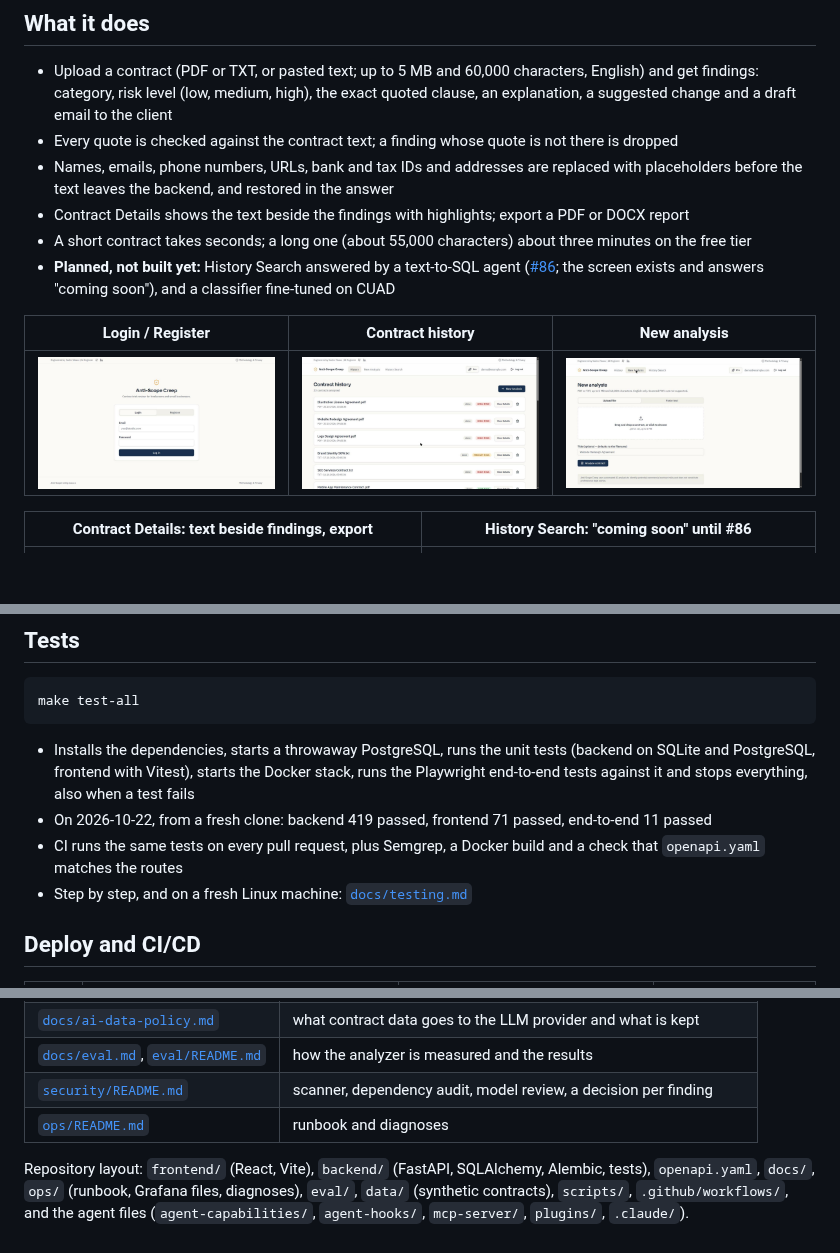
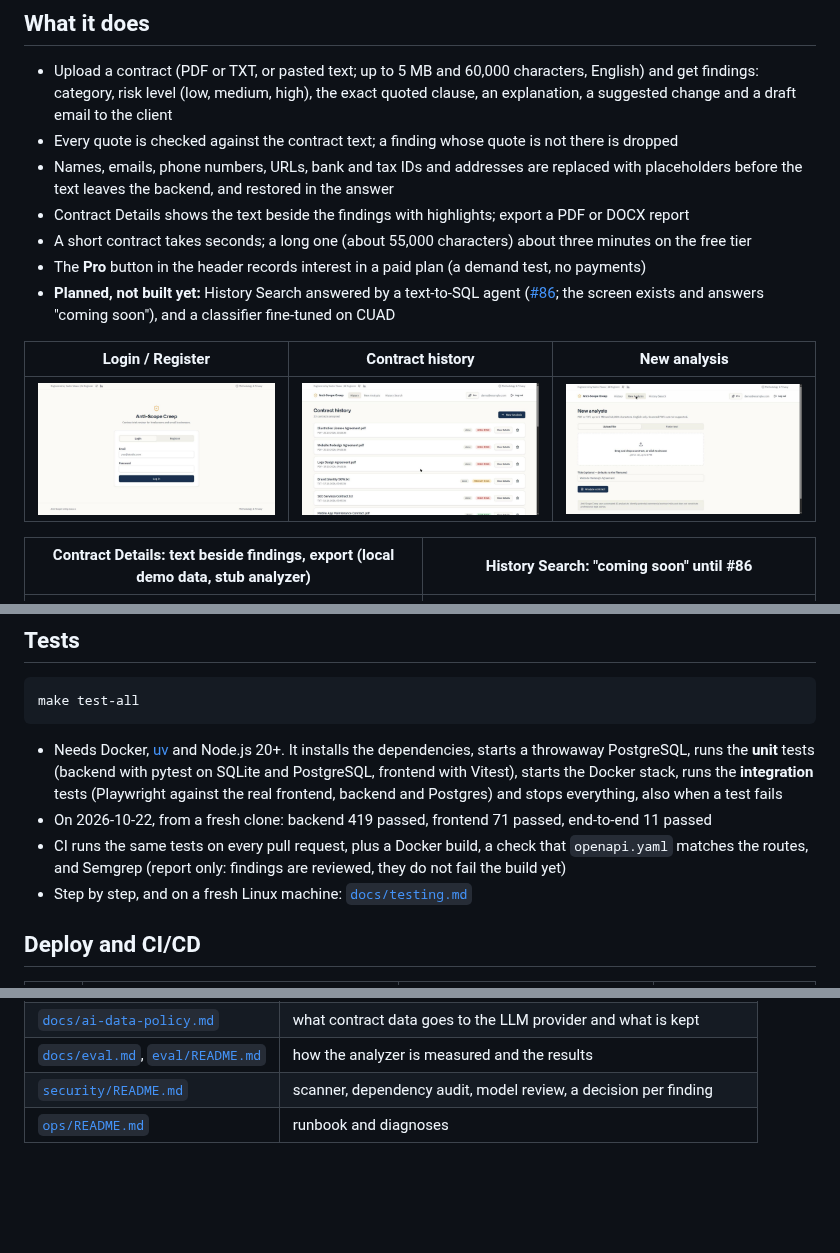
Before and after one commit to vadimvvlasov/anti-scope-creep, a Markdown page: README.md, 3 parts joined by grey strips. GitHub-like rendering; blank space fills up the shorter version.

````diff
--- a/README.md
+++ b/README.md
@@ -58,6 +58,7 @@ every contract is not realistic, and there is rarely time to review one line by
   the text leaves the backend, and restored in the answer
 - Contract Details shows the text beside the findings with highlights; export a PDF or DOCX report
 - A short contract takes seconds; a long one (about 55,000 characters) about three minutes on the free tier
+- The **Pro** button in the header records interest in a paid plan (a demand test, no payments)
 - **Planned, not built yet:** History Search answered by a text-to-SQL agent
   ([#86](https://github.com/vadimvvlasov/anti-scope-creep/issues/86); the screen exists and answers "coming
   soon"), and a classifier fine-tuned on CUAD
@@ -66,7 +67,7 @@ every contract is not realistic, and there is rarely time to review one line by
 |---|---|---|
 | ![Login](docs/screenshots/01-login.png) | ![Contract history](docs/screenshots/02-contract-history.png) | ![New analysis](docs/screenshots/03-new-analysis.png) |
 
-| Contract Details: text beside findings, export | History Search: "coming soon" until #86 |
+| Contract Details: text beside findings, export (local demo data, stub analyzer) | History Search: "coming soon" until #86 |
 |---|---|
 | ![Contract details](docs/screenshots/04-contract-details.png) | ![History search](docs/screenshots/05-history-search.png) |
 
@@ -90,12 +91,13 @@ make down    # stop; the database volume is kept
 make test-all
 ```
 
-- Installs the dependencies, starts a throwaway PostgreSQL, runs the unit tests (backend on SQLite and
-  PostgreSQL, frontend with Vitest), starts the Docker stack, runs the Playwright end-to-end tests against
-  it and stops everything, also when a test fails
+- Needs Docker, [uv](https://docs.astral.sh/uv/) and Node.js 20+. It installs the dependencies, starts a
+  throwaway PostgreSQL, runs the **unit** tests (backend with pytest on SQLite and PostgreSQL, frontend with
+  Vitest), starts the Docker stack, runs the **integration** tests (Playwright against the real frontend,
+  backend and Postgres) and stops everything, also when a test fails
 - On 2026-10-22, from a fresh clone: backend 419 passed, frontend 71 passed, end-to-end 11 passed
-- CI runs the same tests on every pull request, plus Semgrep, a Docker build and a check that
-  `openapi.yaml` matches the routes
+- CI runs the same tests on every pull request, plus a Docker build, a check that `openapi.yaml` matches
+  the routes, and Semgrep (report only: findings are reviewed, they do not fail the build yet)
 - Step by step, and on a fresh Linux machine: [`docs/testing.md`](docs/testing.md)
 
 ## Deploy and CI/CD
@@ -159,8 +164,3 @@ make test-all
 | [`docs/eval.md`](docs/eval.md), [`eval/README.md`](eval/README.md) | how the analyzer is measured and the results |
 | [`security/README.md`](security/README.md) | scanner, dependency audit, model review, a decision per finding |
 | [`ops/README.md`](ops/README.md) | runbook and diagnoses |
-
-Repository layout: `frontend/` (React, Vite), `backend/` (FastAPI, SQLAlchemy, Alembic, tests), `openapi.yaml`,
-`docs/`, `ops/` (runbook, Grafana files, diagnoses), `eval/`, `data/` (synthetic contracts), `scripts/`,
-`.github/workflows/`, and the agent files (`agent-capabilities/`, `agent-hooks/`, `mcp-server/`, `plugins/`,
-`.claude/`).
````
Also changed, not shown: other parts of README.md (+13 -10 lines), docs/deploy.md (+1 -1 lines), docs/rubric.md (+1 -1 lines), docs/screenshots/10-logs-and-trace-same-id.png.
